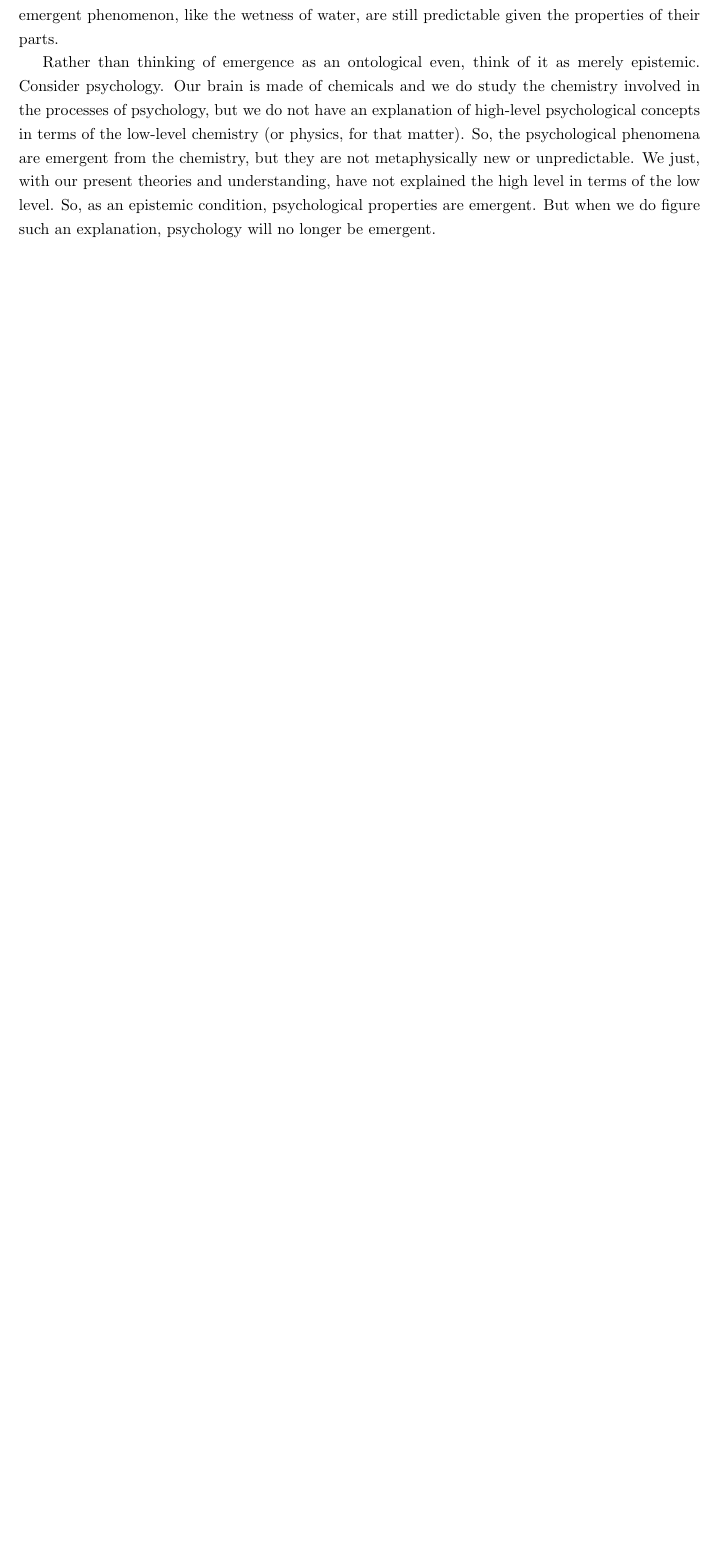
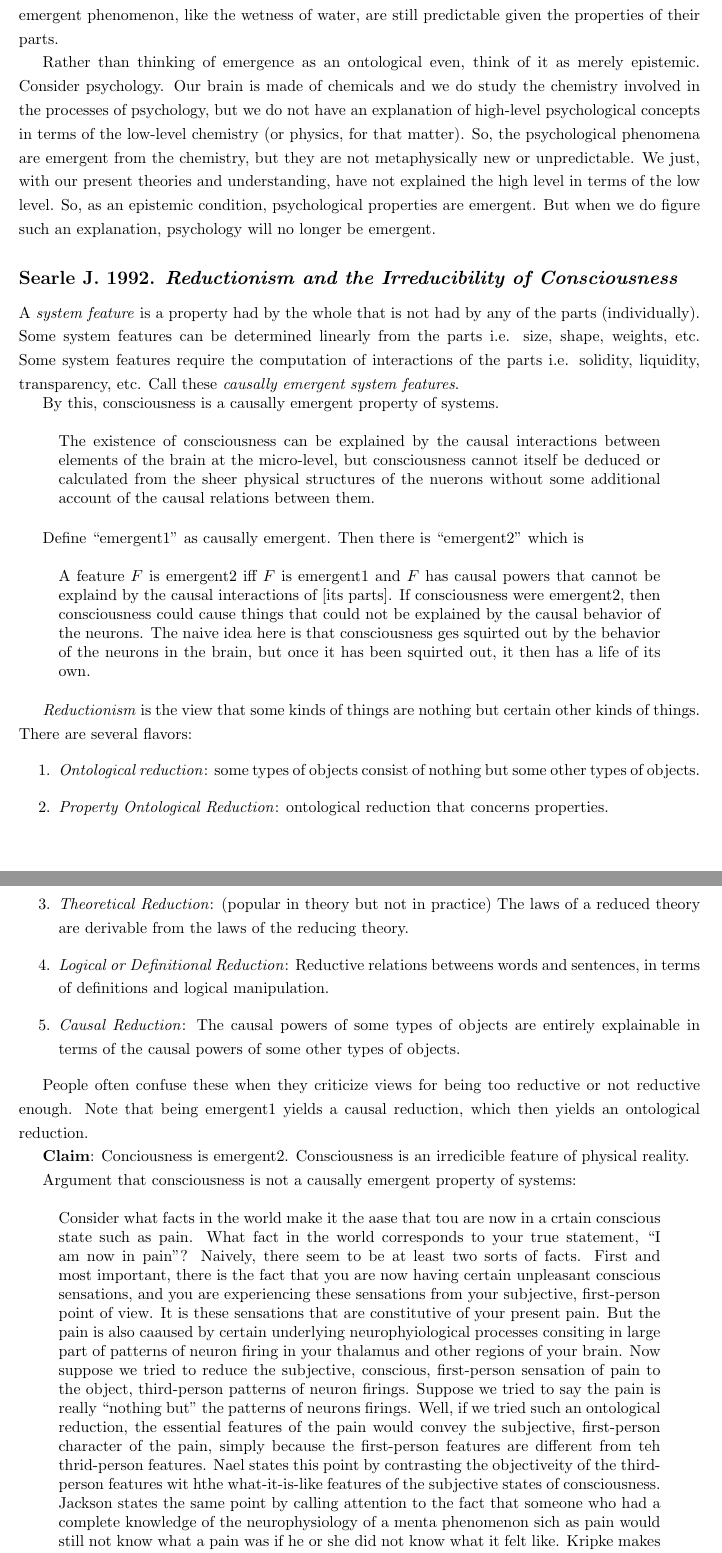
Before and after one commit to Riib11/Metascience, a LaTeX paper (paper/metascience.tex): part of page 17 of 18 before the commit and two parts of pages 17 and 18 of 20 after it, the two joined at a grey line, cut so that both start at the same text, the shorter picture padded with empty space. Compiled offline with pdfLaTeX.

Commit message:
working on annbib for searle

```diff
--- a/paper/metascience.tex
+++ b/paper/metascience.tex
@@ -506,4 +506,38 @@ Rather than thinking of emergence as an ontological even, think of it as merely
 %------------------------------------------------
 %------------------------------------------------
 % TODO
-% \annbibtitle{Searle J. 1992}{Reductionism and the Irreducibility of Consciousness}
+\annbibtitle{Searle J. 1992}{Reductionism and the Irreducibility of Consciousness}
+
+A \ti{system feature} is a property had by the whole that is not had by any of the parts (individually). Some system features can be determined linearly from the parts i.e. size, shape, weights, etc. Some system features require the computation of interactions of the parts i.e. solidity, liquidity, transparency, etc. Call these \ti{causally emergent system features}.
+
+By this, consciousness is a causally emergent property of systems.
+\begin{quote}
+The existence of consciousness can be explained by the causal interactions between elements of the brain at the micro-level, but consciousness cannot itself be deduced or calculated from the sheer physical structures of the nuerons without some additional account of the causal relations between them.
+\end{quote}
+
+Define ``emergent1'' as causally emergent. Then there is ``emergent2'' which is
+
+\begin{quote}
+A feature $F$ is emergent2 iff $F$ is emergent1 and $F$ has causal powers that cannot be explaind by the causal interactions of [its parts]. If consciousness were emergent2, then consciousness could cause things that could not be explained by the causal behavior of the neurons. The naive idea here is that consciousness ges squirted out by the behavior of the neurons in the brain, but once it has been squirted out, it then has a life of its own.
+\end{quote}
+
+\ti{Reductionism} is the view that some kinds of things are nothing but certain other kinds of things. There are several flavors:
+\begin{enumerate}
+    \item \ti{Ontological reduction}: some types of objects consist of nothing but some other types of objects.
+    \item \ti{Property Ontological Reduction}: ontological reduction that concerns properties.
+    \item \ti{Theoretical Reduction}: (popular in theory but not in practice) The laws of a reduced theory are derivable from the laws of the reducing theory.
+    \item \ti{Logical or Definitional Reduction}: Reductive relations betweens words and sentences, in terms of definitions and logical manipulation.
+    \item \ti{Causal Reduction}: The causal powers of some types of objects are entirely explainable in terms of the causal powers of some other types of objects.
+\end{enumerate}
+
+People often confuse these when they criticize views for being too reductive or not reductive enough. Note that being emergent1 yields a causal reduction, which then yields an ontological reduction.
+
+% NOTE: compare this to Bedau's categorization into resultants and emergents
+\tb{Claim}: Conciousness is emergent2. Consciousness is an irredicible feature of physical reality.
+
+Argument that consciousness is not a causally emergent property of systems:
+
+% TODO: typos
+\begin{quote}
+Consider what facts in the world make it the aase that tou are now in a crtain conscious state such as pain. What fact in the world corresponds to your true statement, ``I am now in pain''? Naively, there seem to be at least two sorts of facts. First and most important, there is the fact that you are now having certain unpleasant conscious sensations, and you are experiencing these sensations from your subjective, first-person point of view. It is these sensations that are constitutive of your present pain. But the pain is also caaused by certain underlying neurophyiological processes consiting in large part of patterns of neuron firing in your thalamus and other regions of your brain. Now suppose we tried to reduce the subjective, conscious, first-person sensation of pain to the object, third-person patterns of neuron firings. Suppose we tried to say the pain is really ``nothing but'' the patterns of neurons firings. Well, if we tried such an ontological reduction, the essential features of the pain would convey the subjective, first-person character of the pain, simply because the first-person features are different from teh thrid-person features. Nael states this point by contrasting the objectiveity of the third-person features wit hthe what-it-is-like features of the subjective states of consciousness. Jackson states the same point by calling attention to the fact that someone who had a complete knowledge of the neurophysiology of a menta phenomenon sich as pain would still not know what a pain was if he or she did not know what it felt like. Kripke makes the same point when he says taht pains could not be identical with neurophysioloica states such as neuron firings in teh thalamus and elsewhere, because any such identity would have to be necessary, because both sides of the itendity statesment are rigid designators, and yet we know that the identity could not be necessary. This fact has obviosu epistemic consequences: my knwoledge that I am in pain has a different sort of basis than my knwoledge that you are in pain. But the antireductionist point of hte argument is ontological and not epistemic.
+\end{quote}
```
Also changed, not shown: paper/metascience.tex (11 more changed lines).
